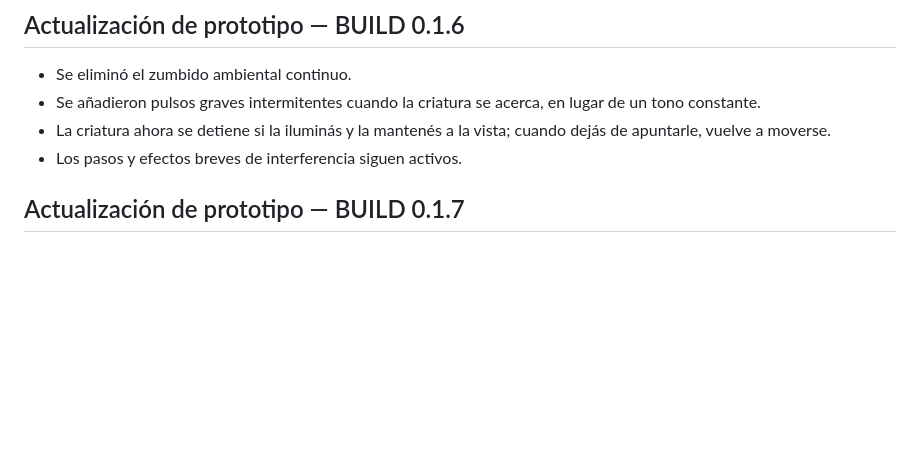
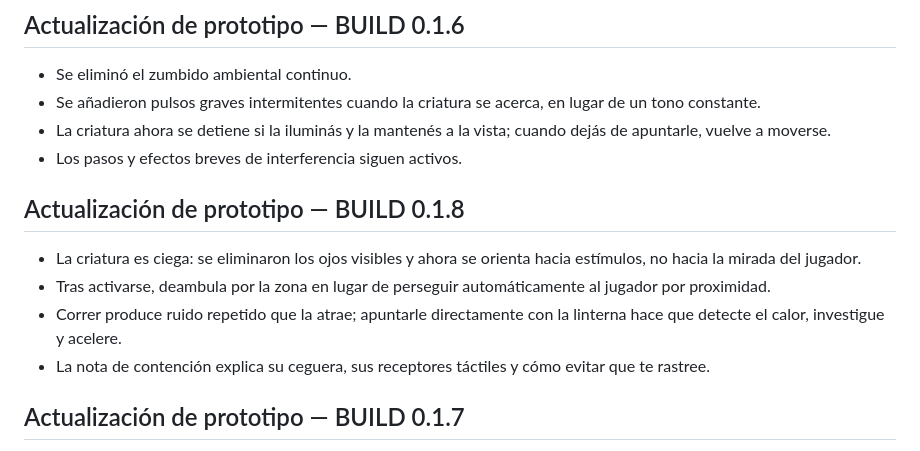
Before and after one commit to TonixHz/Chatgpt, a Markdown page: README.md, the part around the change. Rendered like a GitHub page; blank space fills up the shorter version.

Commit message:
Document blind creature sound and light tracking in build 0.1.8

```diff
--- a/README.md
+++ b/README.md
@@ -19,6 +19,12 @@ Explorá la estación abandonada, encontrá el fusible, activá el panel y lleg
 - Se añadieron pulsos graves intermitentes cuando la criatura se acerca, en lugar de un tono constante.
 - La criatura ahora se detiene si la iluminás y la mantenés a la vista; cuando dejás de apuntarle, vuelve a moverse.
 - Los pasos y efectos breves de interferencia siguen activos.
+
+## Actualización de prototipo — BUILD 0.1.8
+- La criatura es ciega: se eliminaron los ojos visibles y ahora se orienta hacia estímulos, no hacia la mirada del jugador.
+- Tras activarse, deambula por la zona en lugar de perseguir automáticamente al jugador por proximidad.
+- Correr produce ruido repetido que la atrae; apuntarle directamente con la linterna hace que detecte el calor, investigue y acelere.
+- La nota de contención explica su ceguera, sus receptores táctiles y cómo evitar que te rastree.
 
 ## Actualización de prototipo — BUILD 0.1.7
 - La luz directa acelera a la criatura en vez de detenerla.
```
